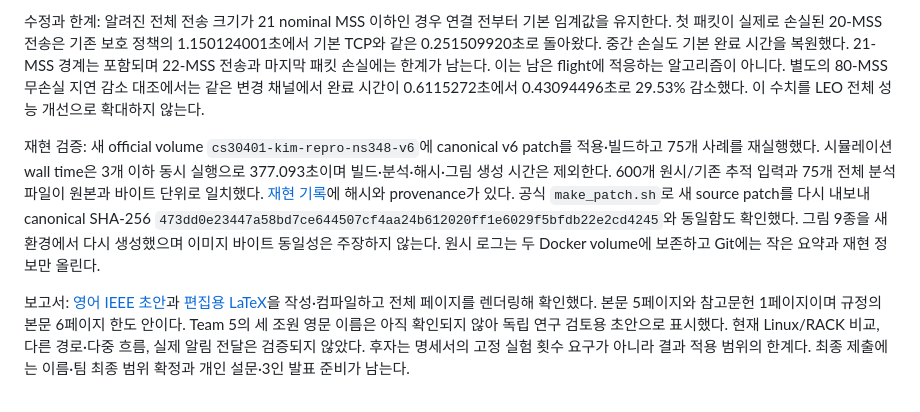
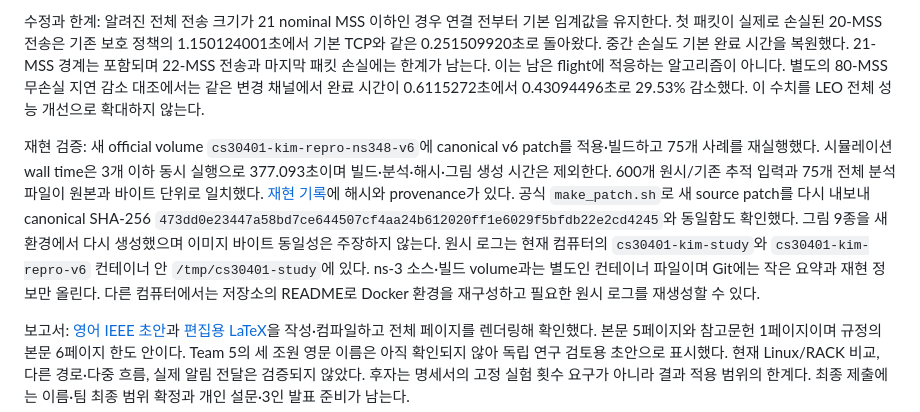
Before and after one commit to Jeongmin07/CS30401-Lab1, a Markdown page: docs/work/kim-seongchan.md, the part around the change. Rendered like a GitHub page.

Commit message:
Clarify local trace storage for continuing on another computer

```diff
--- a/docs/work/kim-seongchan.md
+++ b/docs/work/kim-seongchan.md
@@ -80,6 +80,6 @@
 
 수정과 한계: 알려진 전체 전송 크기가 21 nominal MSS 이하인 경우 연결 전부터 기본 임계값을 유지한다. 첫 패킷이 실제로 손실된 20-MSS 전송은 기존 보호 정책의 1.150124001초에서 기본 TCP와 같은 0.251509920초로 돌아왔다. 중간 손실도 기본 완료 시간을 복원했다. 21-MSS 경계는 포함되며 22-MSS 전송과 마지막 패킷 손실에는 한계가 남는다. 이는 남은 flight에 적응하는 알고리즘이 아니다. 별도의 80-MSS 무손실 지연 감소 대조에서는 같은 변경 채널에서 완료 시간이 0.6115272초에서 0.43094496초로 29.53% 감소했다. 이 수치를 LEO 전체 성능 개선으로 확대하지 않는다.
 
-재현 검증: 새 official volume `cs30401-kim-repro-ns348-v6`에 canonical v6 patch를 적용·빌드하고 75개 사례를 재실행했다. 시뮬레이션 wall time은 3개 이하 동시 실행으로 377.093초이며 빌드·분석·해시·그림 생성 시간은 제외한다. 600개 원시/기존 추적 입력과 75개 전체 분석 파일이 원본과 바이트 단위로 일치했다. [재현 기록](../../code/kim-study/evidence/reproduction_v6.json)에 해시와 provenance가 있다. 공식 `make_patch.sh`로 새 source patch를 다시 내보내 canonical SHA-256 `473dd0e23447a58bd7ce644507cf4aa24b612020ff1e6029f5bfdb22e2cd4245`와 동일함도 확인했다. 그림 9종을 새 환경에서 다시 생성했으며 이미지 바이트 동일성은 주장하지 않는다. 원시 로그는 두 Docker volume에 보존하고 Git에는 작은 요약과 재현 정보만 올린다.
+재현 검증: 새 official volume `cs30401-kim-repro-ns348-v6`에 canonical v6 patch를 적용·빌드하고 75개 사례를 재실행했다. 시뮬레이션 wall time은 3개 이하 동시 실행으로 377.093초이며 빌드·분석·해시·그림 생성 시간은 제외한다. 600개 원시/기존 추적 입력과 75개 전체 분석 파일이 원본과 바이트 단위로 일치했다. [재현 기록](../../code/kim-study/evidence/reproduction_v6.json)에 해시와 provenance가 있다. 공식 `make_patch.sh`로 새 source patch를 다시 내보내 canonical SHA-256 `473dd0e23447a58bd7ce644507cf4aa24b612020ff1e6029f5bfdb22e2cd4245`와 동일함도 확인했다. 그림 9종을 새 환경에서 다시 생성했으며 이미지 바이트 동일성은 주장하지 않는다. 원시 로그는 현재 컴퓨터의 `cs30401-kim-study`와 `cs30401-kim-repro-v6` 컨테이너 안 `/tmp/cs30401-study`에 있다. ns-3 소스·빌드 volume과는 별도인 컨테이너 파일이며 Git에는 작은 요약과 재현 정보만 올린다. 다른 컴퓨터에서는 저장소의 README로 Docker 환경을 재구성하고 필요한 원시 로그를 재생성할 수 있다.
 
 보고서: [영어 IEEE 초안](../../code/kim-study/report/kim-study-draft.pdf)과 [편집용 LaTeX](../../code/kim-study/report/kim-study-draft.tex)을 작성·컴파일하고 전체 페이지를 렌더링해 확인했다. 본문 5페이지와 참고문헌 1페이지이며 규정의 본문 6페이지 한도 안이다. Team 5의 세 조원 영문 이름은 아직 확인되지 않아 독립 연구 검토용 초안으로 표시했다. 현재 Linux/RACK 비교, 다른 경로·다중 흐름, 실제 알림 전달은 검증되지 않았다. 후자는 명세서의 고정 실험 횟수 요구가 아니라 결과 적용 범위의 한계다. 최종 제출에는 이름·팀 최종 범위 확정과 개인 설문·3인 발표 준비가 남는다.
```
